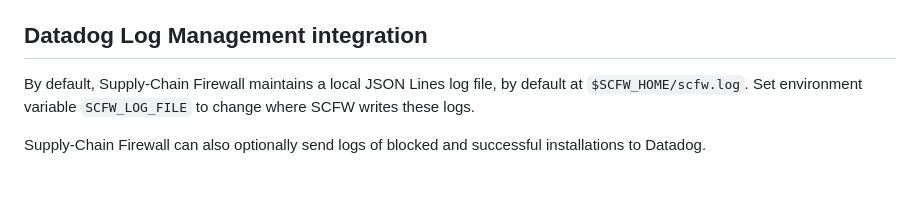
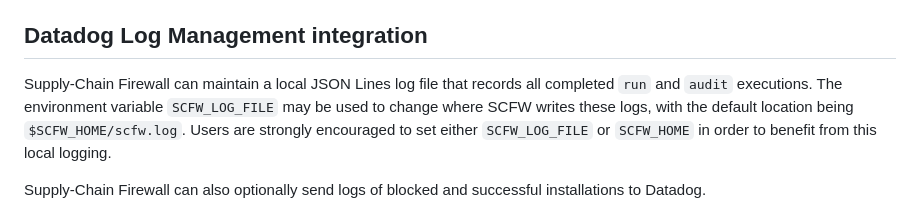
Before and after one commit to DataDog/supply-chain-firewall, a Markdown page: README.md, the part around the change. Rendered like a GitHub page; blank space fills up the shorter version.

```diff
--- a/README.md
+++ b/README.md
@@ -134,7 +134,7 @@ Currently, `npm` audits do not take globally installed packages into considerati
 
 ## Datadog Log Management integration
 
-By default, Supply-Chain Firewall maintains a local JSON Lines log file, by default at `$SCFW_HOME/scfw.log`.  Set environment variable `SCFW_LOG_FILE` to change where SCFW writes these logs.
+Supply-Chain Firewall can maintain a local JSON Lines log file that records all completed `run` and `audit` executions.  The environment variable `SCFW_LOG_FILE` may be used to change where SCFW writes these logs, with the default location being `$SCFW_HOME/scfw.log`.  Users are strongly encouraged to set either `SCFW_LOG_FILE` or `SCFW_HOME` in order to benefit from this local logging.
 
 Supply-Chain Firewall can also optionally send logs of blocked and successful installations to Datadog.
 
```
